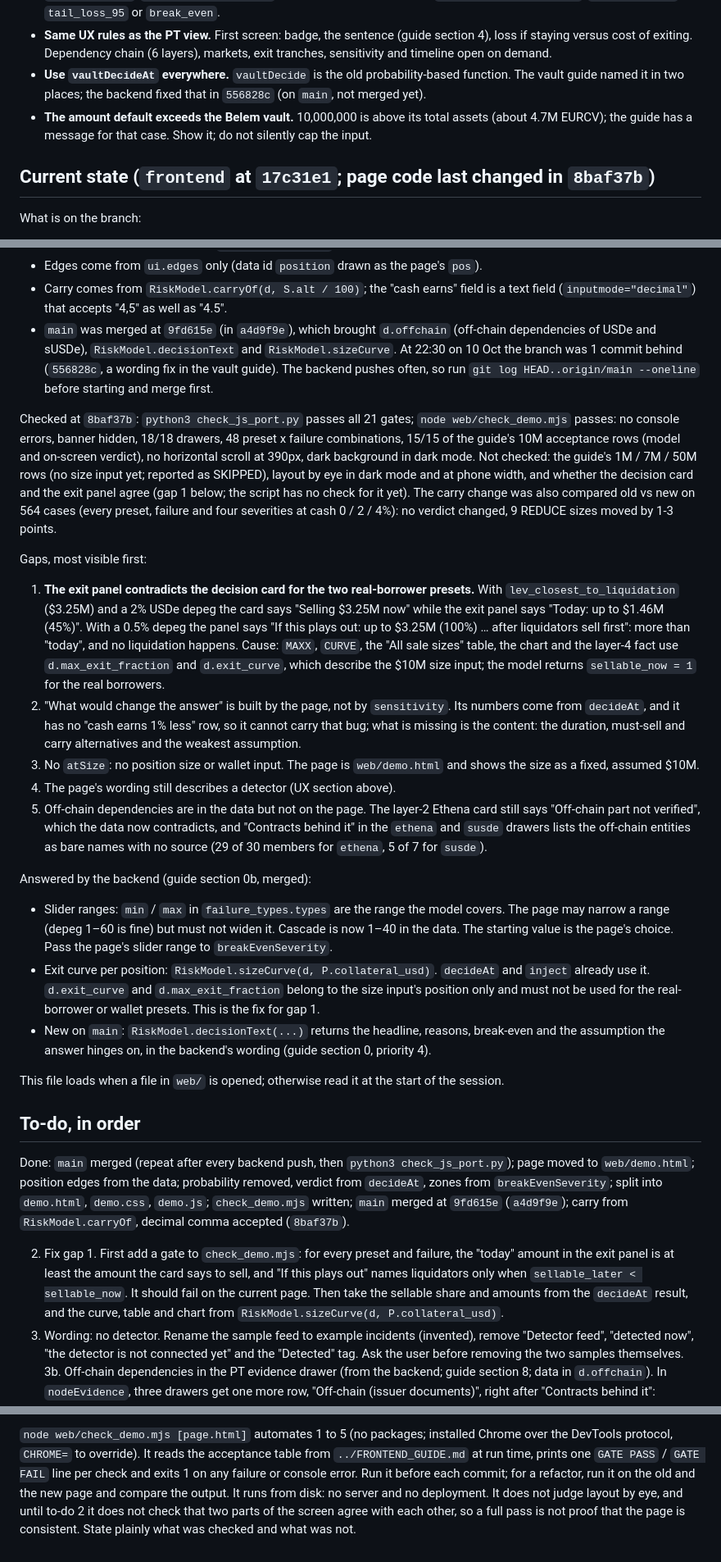
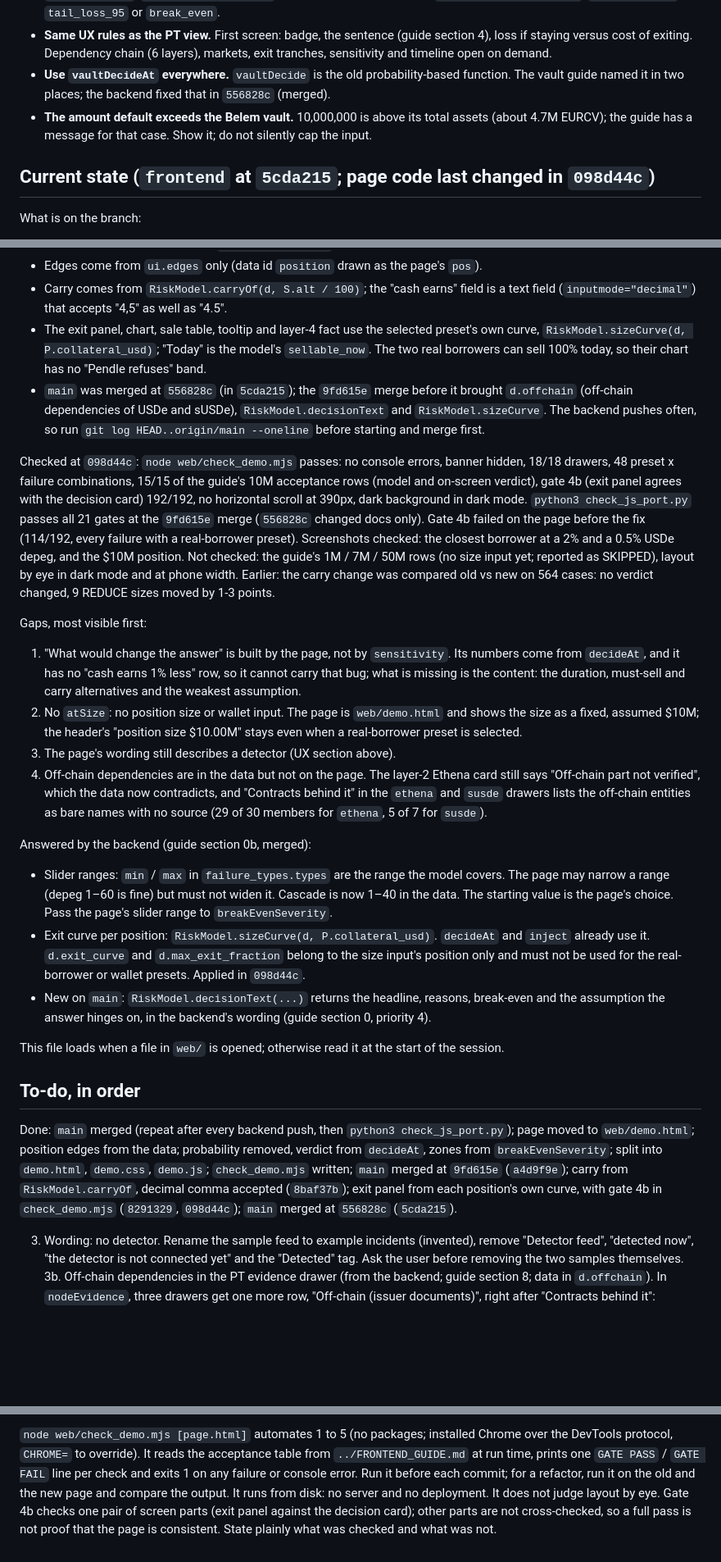
Before and after one commit to Esther979/llama, a Markdown page: web/CLAUDE.md, 3 parts joined by grey strips. Shown at 82% size. Drawn GitHub-style; blank space fills up the shorter version.

Commit message:
Update web/CLAUDE.md: gap 1 fixed, main merged at 556828c
Co-Authored-By: Claude Opus 5.5 <noreply@anthropic.com>

```diff
--- a/web/CLAUDE.md
+++ b/web/CLAUDE.md
@@ -107,11 +107,11 @@ Not started. The guide and its acceptance table (9 decision rows and a 3-row liq
 - **Same UX rules as the PT view.** First screen: badge, the sentence (guide section 4), loss if staying versus
   cost of exiting. Dependency chain (6 layers), markets, exit tranches, sensitivity and timeline open on demand.
 - **Use `vaultDecideAt` everywhere.** `vaultDecide` is the old probability-based function. The vault guide named
-  it in two places; the backend fixed that in `556828c` (on `main`, not merged yet).
+  it in two places; the backend fixed that in `556828c` (merged).
 - **The amount default exceeds the Belem vault.** 10,000,000 is above its total assets (about 4.7M EURCV); the
   guide has a message for that case. Show it; do not silently cap the input.
 
-## Current state (`frontend` at `17c31e1`; page code last changed in `8baf37b`)
+## Current state (`frontend` at `5cda215`; page code last changed in `098d44c`)
 
 What is on the branch:
 
@@ -128,34 +128,32 @@ What is on the branch:
 - Edges come from `ui.edges` only (data id `position` drawn as the page's `pos`).
 - Carry comes from `RiskModel.carryOf(d, S.alt / 100)`; the "cash earns" field is a text field
   (`inputmode="decimal"`) that accepts "4,5" as well as "4.5".
-- `main` was merged at `9fd615e` (in `a4d9f9e`), which brought `d.offchain` (off-chain dependencies of USDe and
-  sUSDe), `RiskModel.decisionText` and `RiskModel.sizeCurve`. At 22:30 on 10 Oct the branch was 1 commit behind
-  (`556828c`, a wording fix in the vault guide). The backend pushes often, so run
+- The exit panel, chart, sale table, tooltip and layer-4 fact use the selected preset's own curve,
+  `RiskModel.sizeCurve(d, P.collateral_usd)`; "Today" is the model's `sellable_now`. The two real borrowers can
+  sell 100% today, so their chart has no "Pendle refuses" band.
+- `main` was merged at `556828c` (in `5cda215`); the `9fd615e` merge before it brought `d.offchain` (off-chain
+  dependencies of USDe and sUSDe), `RiskModel.decisionText` and `RiskModel.sizeCurve`. The backend pushes often, so
+  run
   `git log HEAD..origin/main --oneline` before starting and merge first.
 
-Checked at `8baf37b`: `python3 check_js_port.py` passes all 21 gates; `node web/check_demo.mjs` passes: no console errors,
-banner hidden, 18/18 drawers, 48 preset x failure combinations, 15/15 of the guide's 10M acceptance rows (model and
-on-screen verdict), no horizontal scroll at 390px, dark background in dark mode. Not checked: the guide's 1M / 7M /
-50M rows (no size input yet; reported as SKIPPED), layout by eye in dark mode and at phone width, and whether the
-decision card and the exit panel agree (gap 1 below; the script has no check for it yet). The carry change was
-also compared old vs new on 564 cases (every preset, failure and four severities at cash 0 / 2 / 4%): no verdict
-changed, 9 REDUCE sizes moved by 1-3 points.
+Checked at `098d44c`: `node web/check_demo.mjs` passes: no console errors, banner hidden, 18/18 drawers, 48 preset x
+failure combinations, 15/15 of the guide's 10M acceptance rows (model and on-screen verdict), gate 4b (exit panel
+agrees with the decision card) 192/192, no horizontal scroll at 390px, dark background in dark mode.
+`python3 check_js_port.py` passes all 21 gates at the `9fd615e` merge (`556828c` changed docs only). Gate 4b failed
+on the page before the fix (114/192, every failure with a real-borrower preset). Screenshots checked: the closest
+borrower at a 2% and a 0.5% USDe depeg, and the $10M position. Not checked: the guide's 1M / 7M / 50M rows (no size
+input yet; reported as SKIPPED), layout by eye in dark mode and at phone width. Earlier: the carry change was
+compared old vs new on 564 cases: no verdict changed, 9 REDUCE sizes moved by 1-3 points.
 
 Gaps, most visible first:
 
-1. **The exit panel contradicts the decision card for the two real-borrower presets.** With
-   `lev_closest_to_liquidation` ($3.25M) and a 2% USDe depeg the card says "Selling $3.25M now" while the exit
-   panel says "Today: up to $1.46M (45%)". With a 0.5% depeg the panel says "If this plays out: up to $3.25M
-   (100%) … after liquidators sell first": more than "today", and no liquidation happens. Cause: `MAXX`, `CURVE`,
-   the "All sale sizes" table, the chart and the layer-4 fact use `d.max_exit_fraction` and `d.exit_curve`, which
-   describe the $10M size input; the model returns `sellable_now = 1` for the real borrowers.
-2. "What would change the answer" is built by the page, not by `sensitivity`. Its numbers come from `decideAt`, and
+1. "What would change the answer" is built by the page, not by `sensitivity`. Its numbers come from `decideAt`, and
    it has no "cash earns 1% less" row, so it cannot carry that bug; what is missing is the content: the duration,
    must-sell and carry alternatives and the weakest assumption.
-3. No `atSize`: no position size or wallet input. The page is `web/demo.html` and shows the size as a fixed,
-   assumed $10M.
-4. The page's wording still describes a detector (UX section above).
-5. Off-chain dependencies are in the data but not on the page. The layer-2 Ethena card still says "Off-chain part
+2. No `atSize`: no position size or wallet input. The page is `web/demo.html` and shows the size as a fixed,
+   assumed $10M; the header's "position size $10.00M" stays even when a real-borrower preset is selected.
+3. The page's wording still describes a detector (UX section above).
+4. Off-chain dependencies are in the data but not on the page. The layer-2 Ethena card still says "Off-chain part
    not verified", which the data now contradicts, and "Contracts behind it" in the `ethena` and `susde` drawers
    lists the off-chain entities as bare names with no source (29 of 30 members for `ethena`, 5 of 7 for `susde`).
 
@@ -166,7 +164,7 @@ Answered by the backend (guide section 0b, merged):
   page's choice. Pass the page's slider range to `breakEvenSeverity`.
 - Exit curve per position: `RiskModel.sizeCurve(d, P.collateral_usd)`. `decideAt` and `inject` already use it.
   `d.exit_curve` and `d.max_exit_fraction` belong to the size input's position only and must not be used for the
-  real-borrower or wallet presets. This is the fix for gap 1.
+  real-borrower or wallet presets. Applied in `098d44c`.
 - New on `main`: `RiskModel.decisionText(...)` returns the headline, reasons, break-even and the assumption the
   answer hinges on, in the backend's wording (guide section 0, priority 4).
 
@@ -177,12 +175,10 @@ This file loads when a file in `web/` is opened; otherwise read it at the start
 Done: `main` merged (repeat after every backend push, then `python3 check_js_port.py`); page moved to
 `web/demo.html`; position edges from the data; probability removed, verdict from `decideAt`, zones from
 `breakEvenSeverity`; split into `demo.html`, `demo.css`, `demo.js`; `check_demo.mjs` written; `main` merged at
-`9fd615e` (`a4d9f9e`); carry from `RiskModel.carryOf`, decimal comma accepted (`8baf37b`).
+`9fd615e` (`a4d9f9e`); carry from `RiskModel.carryOf`, decimal comma accepted (`8baf37b`); exit panel from each
+position's own curve, with gate 4b in `check_demo.mjs` (`8291329`, `098d44c`); `main` merged at `556828c`
+(`5cda215`).
 
-2. Fix gap 1. First add a gate to `check_demo.mjs`: for every preset and failure, the "today" amount in the exit
-   panel is at least the amount the card says to sell, and "If this plays out" names liquidators only when
-   `sellable_later < sellable_now`. It should fail on the current page. Then take the sellable share and amounts
-   from the `decideAt` result, and the curve, table and chart from `RiskModel.sizeCurve(d, P.collateral_usd)`.
 3. Wording: no detector. Rename the sample feed to example incidents (invented), remove "Detector feed",
    "detected now", "the detector is not connected yet" and the "Detected" tag. Ask the user before removing the two
    samples themselves.
@@ -258,6 +254,6 @@ Checking against the data files is not enough; the drawer crash was missed that
 `CHROME=` to override). It reads the acceptance table from `../FRONTEND_GUIDE.md` at run time, prints one
 `GATE PASS` / `GATE FAIL` line per check and exits 1 on any failure or console error. Run it before each commit;
 for a refactor, run it on the old and the new page and compare the output. It runs from disk: no server and no
-deployment. It does not judge layout by eye, and until to-do 2 it does not check that two parts of the screen
-agree with each other, so a full pass is not proof that the page is consistent.
+deployment. It does not judge layout by eye. Gate 4b checks one pair of screen parts (exit panel against the
+decision card); other parts are not cross-checked, so a full pass is not proof that the page is consistent.
 State plainly what was checked and what was not.
```
